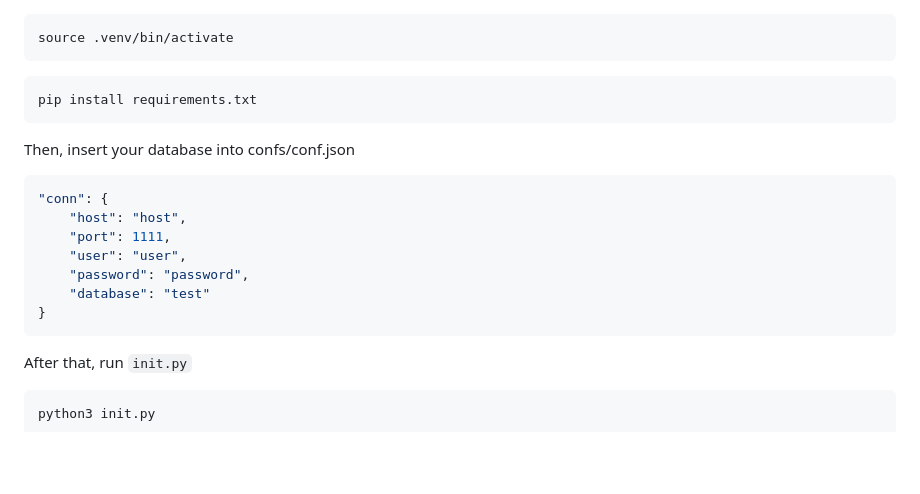
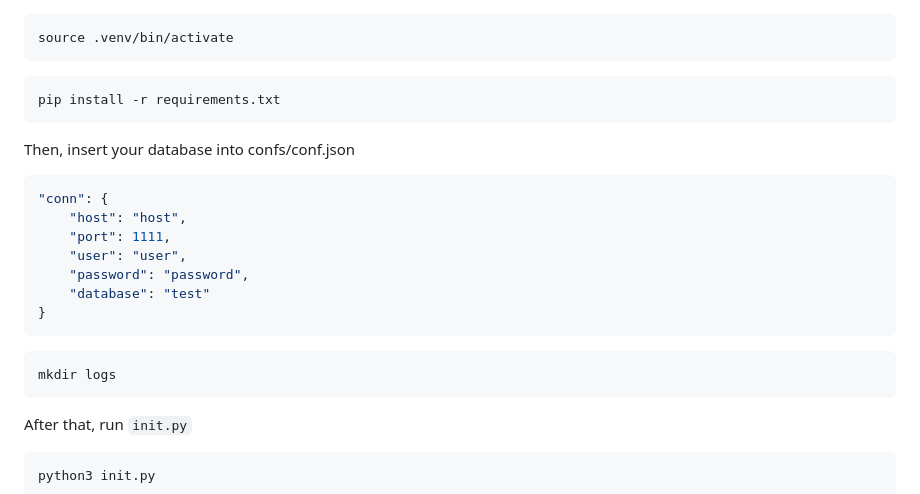
Before and after one commit to glebocrew/BlogSystemREST, a Markdown page: README.md, the part around the change. Rendered like a GitHub page; blank space fills up the shorter version.

````diff
--- a/README.md
+++ b/README.md
@@ -17,7 +17,7 @@ python3 -m venv .venv
 source .venv/bin/activate
 ```
 ```bash
-pip install requirements.txt
+pip install -r requirements.txt
 ```
 
 Then, insert your database into confs/conf.json
@@ -29,6 +29,10 @@ Then, insert your database into confs/conf.json
     "password": "password",
     "database": "test"
 }
+```
+
+```bash
+mkdir logs
 ```
 
 After that, run `init.py`
````
